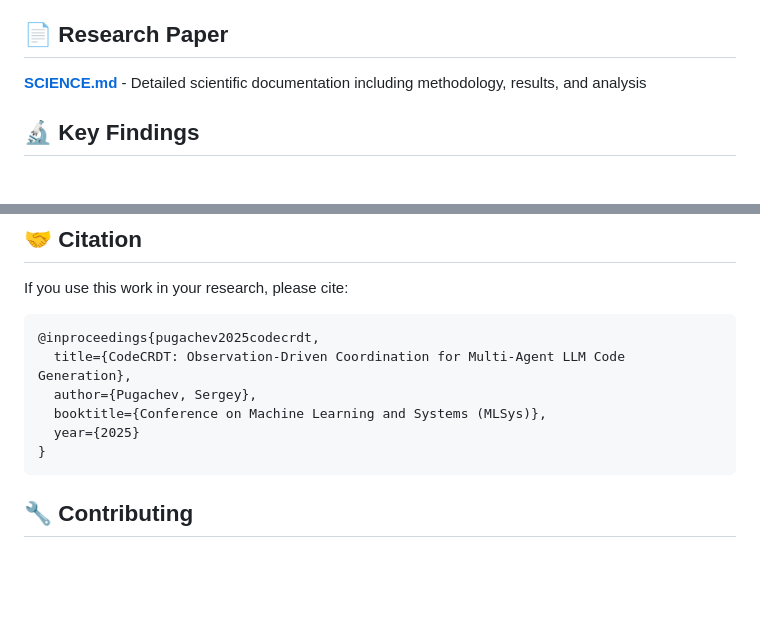
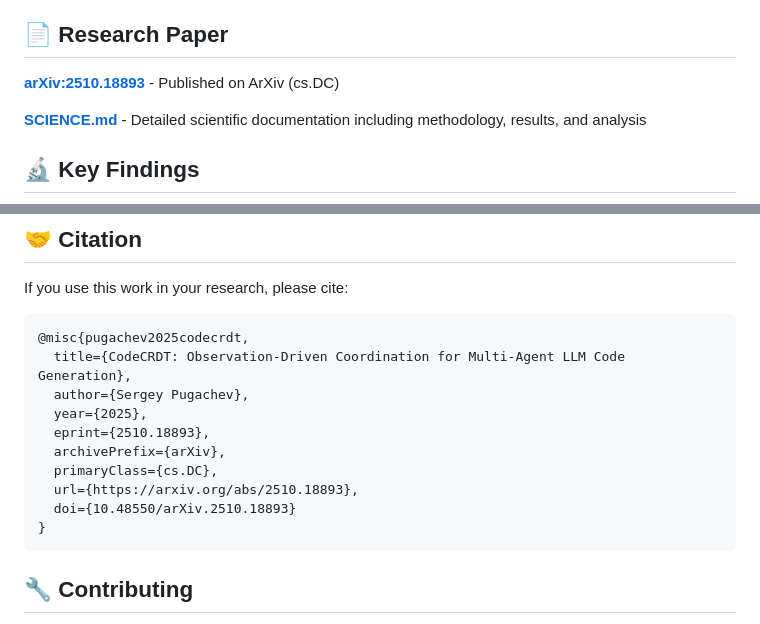
Before and after one commit to spugachev/CodeCRDT, a Markdown page: README.md, 2 parts joined by grey strips. Drawn GitHub-style; blank space fills up the shorter version.

Commit message:
Revise citation and add arXiv link in README
Updated citation format and added arXiv link for CodeCRDT.

````diff
--- a/README.md
+++ b/README.md
@@ -10,6 +10,8 @@
 > Multi-agent LLM systems fail to realize parallel speedups due to costly coordination. CodeCRDT demonstrates an **observation-driven coordination pattern** where agents coordinate by monitoring shared state with observable updates and deterministic convergence, rather than through explicit message passing.
 
 ## 📄 Research Paper
+
+**[arXiv:2510.18893](https://arxiv.org/abs/2510.18893)** - Published on ArXiv (cs.DC)
 
 **[SCIENCE.md](./SCIENCE.md)** - Detailed scientific documentation including methodology, results, and analysis
 
@@ -310,11 +312,15 @@ The evaluation includes 6 TypeScript/React tasks spanning the coupling spectrum:
 If you use this work in your research, please cite:
 
 ```bibtex
-@inproceedings{pugachev2025codecrdt,
+@misc{pugachev2025codecrdt,
   title={CodeCRDT: Observation-Driven Coordination for Multi-Agent LLM Code Generation},
-  author={Pugachev, Sergey},
-  booktitle={Conference on Machine Learning and Systems (MLSys)},
-  year={2025}
+  author={Sergey Pugachev},
+  year={2025},
+  eprint={2510.18893},
+  archivePrefix={arXiv},
+  primaryClass={cs.DC},
+  url={https://arxiv.org/abs/2510.18893},
+  doi={10.48550/arXiv.2510.18893}
 }
 ```
 
````
